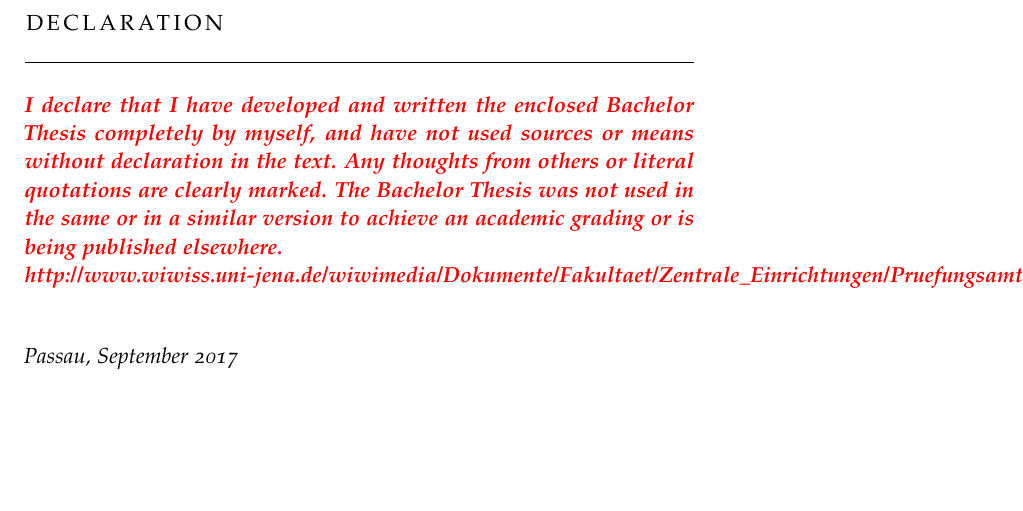
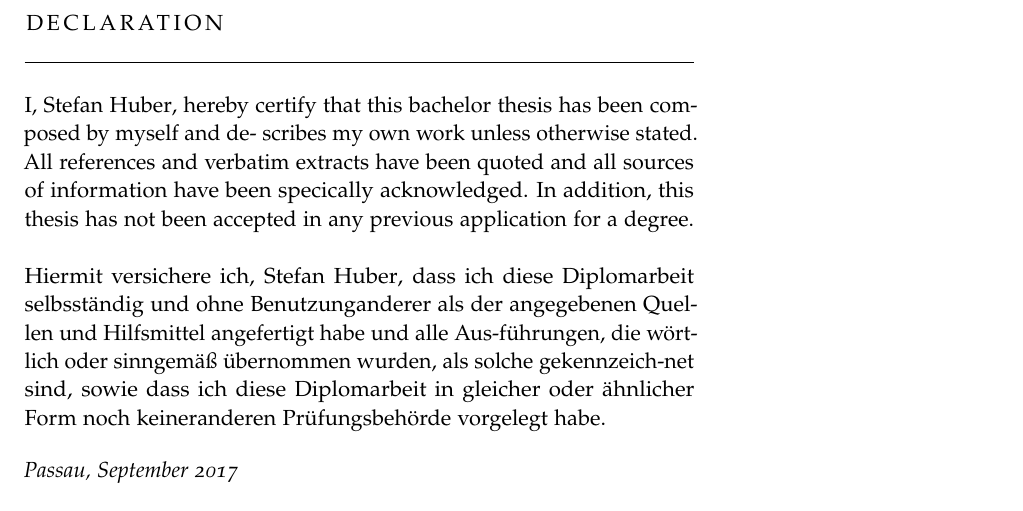
Before and after one commit to TrackerSB/Bachelorarbeit, a LaTeX thesis (ClassicThesis.tex, which reads FrontBackmatter/Declaration.tex): part of page 43 of 45, cut so that both start at the same text, the shorter picture padded with empty space. Compiled offline with pdfLaTeX.

Commit message:
Close #23

```diff
--- a/FrontBackmatter/Declaration.tex
+++ b/FrontBackmatter/Declaration.tex
@@ -5,12 +5,12 @@
 \pdfbookmark[0]{Declaration}{declaration}
 \chapter*{Declaration}
 \thispagestyle{empty}
-\draftnote{
-I declare that I have developed and written the enclosed Bachelor Thesis completely by myself, and have not used sources or means without declaration in the text.
-Any thoughts from others or literal quotations are clearly marked.
-The Bachelor Thesis was not used in the same or in a similar version to achieve an academic grading or is being published elsewhere.\\
-http://www.wiwiss.uni-jena.de/wiwimedia/Dokumente/Fakultaet/Zentrale\_Einrichtungen/Pruefungsamt/Statutory+Declaration.pdf
-}
+I, \myName, hereby certify that this bachelor thesis has been composed by myself and de-
+scribes my own work unless otherwise stated.  All references and verbatim extracts have been
+quoted and all sources of information have been specically acknowledged.  In addition, this
+thesis has not been accepted in any previous application for a degree.\\
+\\
+Hiermit versichere ich, \myName, dass ich diese Diplomarbeit selbsständig und ohne Benutzunganderer als der angegebenen Quellen und Hilfsmittel angefertigt habe und alle Aus-führungen, die wörtlich oder sinngemäß übernommen wurden, als solche gekennzeich-net sind, sowie dass ich diese Diplomarbeit in gleicher oder ähnlicher Form noch keineranderen Prüfungsbehörde vorgelegt habe.
 \bigskip
 
 \noindent\textit{\myLocation, \myTime}
```
